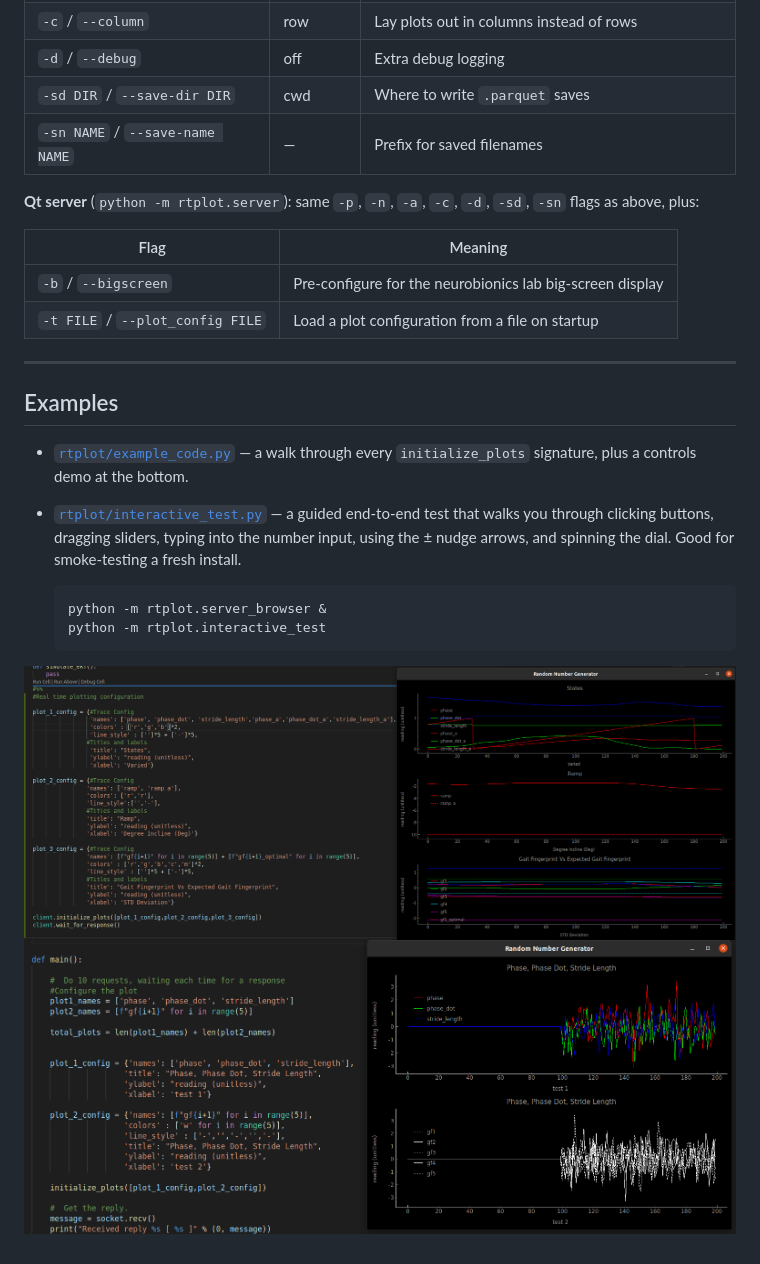
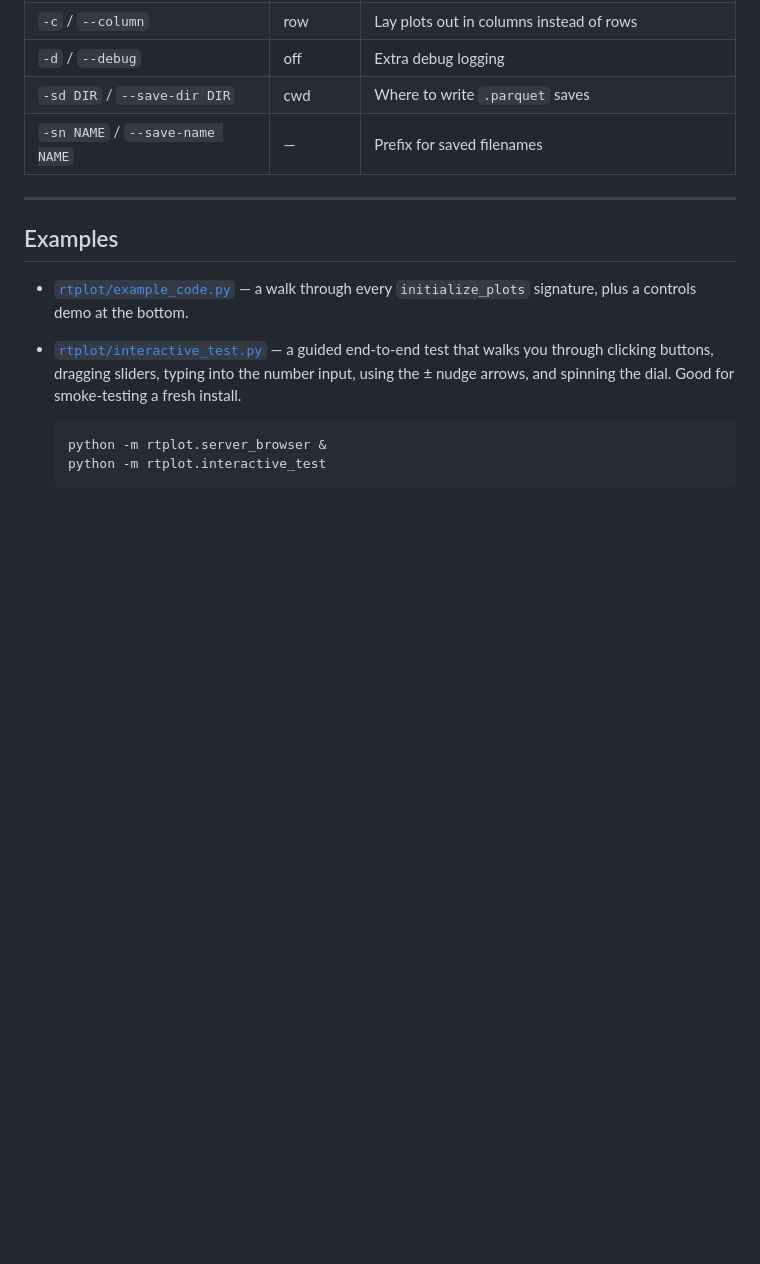
Before and after one commit to jmontp/rtplot, a Markdown page: README.md, the part around one of its changes. GitHub-like rendering; blank space fills up the shorter version.

````diff
--- a/README.md
+++ b/README.md
@@ -391,14 +373,6 @@ If you start running out of frames, try these, in roughly this order:
 | `-d` / `--debug` | off | Extra debug logging |
 | `-sd DIR` / `--save-dir DIR` | cwd | Where to write `.parquet` saves |
 | `-sn NAME` / `--save-name NAME` | — | Prefix for saved filenames |
-
-**Qt server** (`python -m rtplot.server`): same `-p`, `-n`, `-a`, `-c`,
-`-d`, `-sd`, `-sn` flags as above, plus:
-
-| Flag | Meaning |
-|---|---|
-| `-b` / `--bigscreen` | Pre-configure for the neurobionics lab big-screen display |
-| `-t FILE` / `--plot_config FILE` | Load a plot configuration from a file on startup |
 
 ---
 
@@ -415,6 +389,3 @@ If you start running out of frames, try these, in roughly this order:
   python -m rtplot.server_browser &
   python -m rtplot.interactive_test
   ```
-
-![Qt server example 1](https://github.com/jmontp/rtplot/blob/master/.images/rtplot_example1.png)
-![Qt server example 2](https://github.com/jmontp/rtplot/blob/master/.images/rtplot_example2.png)
````
Also changed, not shown: other parts of README.md (+44 -62 lines).
